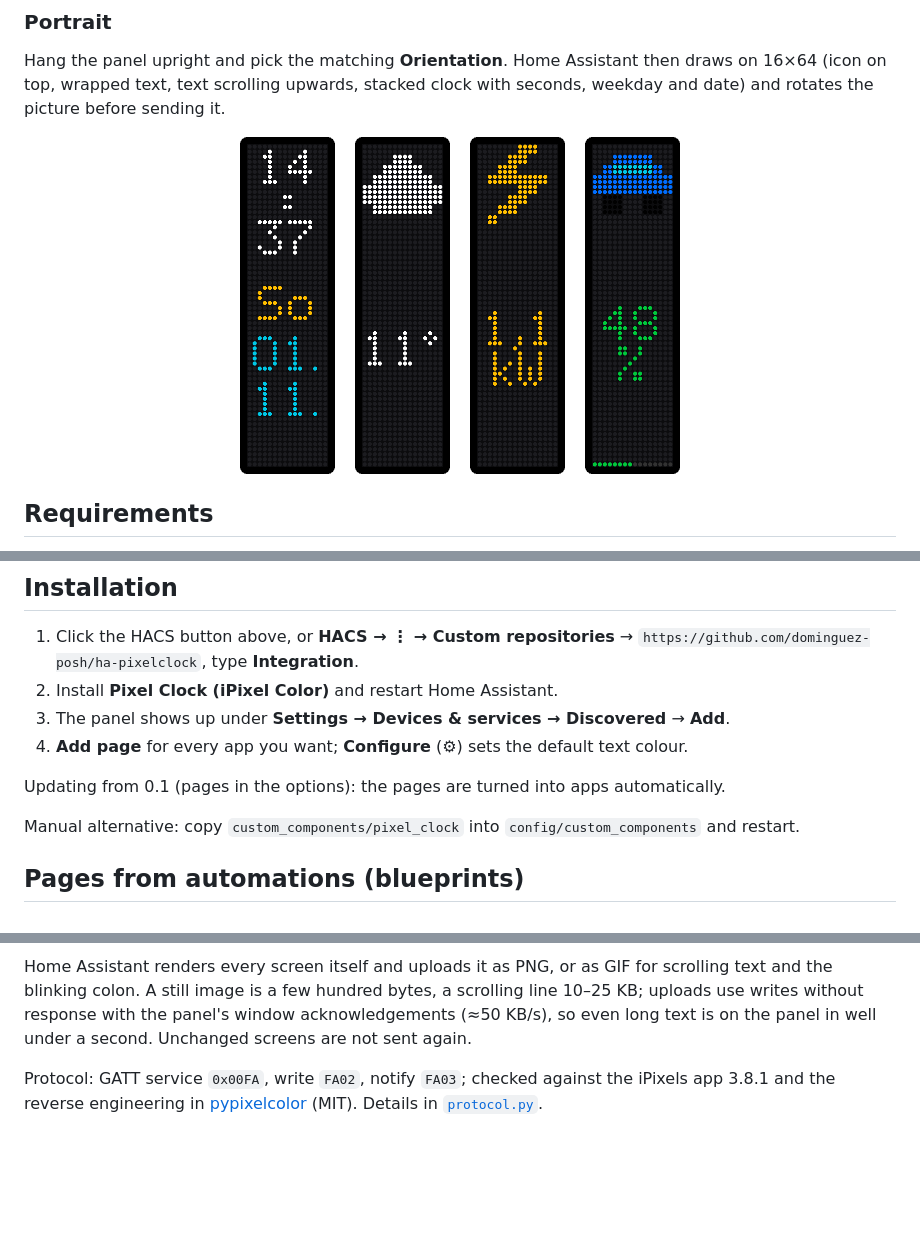
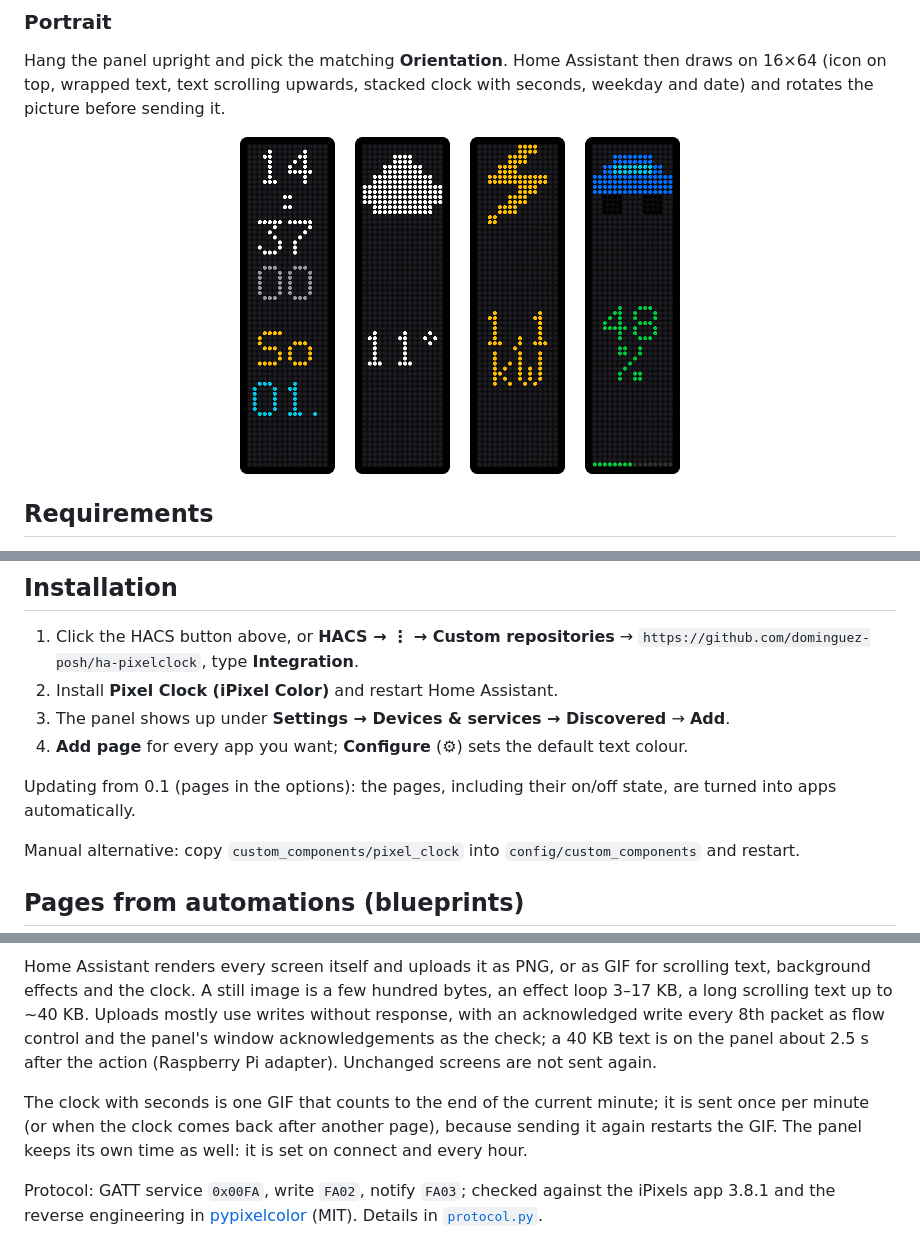
Before and after one commit to dominguez-posh/ha-pixelclock, a Markdown page: README.md, 3 parts joined by grey strips. Rendered like a GitHub page; pictures changed too: docs/images/portrait.png; blank space fills up the shorter version.

Commit message:
Docs: clock with seconds, upload and flow control, apps in the diagram; version 0.2.0
Co-Authored-By: Claude Opus 5.5 <noreply@anthropic.com>

````diff
--- a/README.md
+++ b/README.md
@@ -91,7 +91,8 @@ The USB cable only powers the panel (tested: no USB device shows up), so control
 3. The panel shows up under **Settings → Devices & services → Discovered** → **Add**.
 4. **Add page** for every app you want; **Configure** (⚙) sets the default text colour.
 
-Updating from 0.1 (pages in the options): the pages are turned into apps automatically.
+Updating from 0.1 (pages in the options): the pages, including their on/off state, are turned into
+apps automatically.
 
 Manual alternative: copy `custom_components/pixel_clock` into `config/custom_components` and restart.
 
@@ -165,10 +167,16 @@ flowchart LR
   R -->|preview| I["Image entity"]
 ```
 
-Home Assistant renders every screen itself and uploads it as PNG, or as GIF for scrolling text
-and the blinking colon. A still image is a few hundred bytes, a scrolling line 10–25 KB; uploads
-use writes without response with the panel's window acknowledgements (≈50 KB/s), so even long
-text is on the panel in well under a second. Unchanged screens are not sent again.
+Home Assistant renders every screen itself and uploads it as PNG, or as GIF for scrolling text,
+background effects and the clock. A still image is a few hundred bytes, an effect loop 3–17 KB, a
+long scrolling text up to ~40 KB. Uploads mostly use writes without response, with an acknowledged
+write every 8th packet as flow control and the panel's window acknowledgements as the check; a
+40 KB text is on the panel about 2.5 s after the action (Raspberry Pi adapter). Unchanged screens
+are not sent again.
+
+The clock with seconds is one GIF that counts to the end of the current minute; it is sent once
+per minute (or when the clock comes back after another page), because sending it again restarts
+the GIF. The panel keeps its own time as well: it is set on connect and every hour.
 
 Protocol: GATT service `0x00FA`, write `FA02`, notify `FA03`; checked against the iPixels app
 3.8.1 and the reverse engineering in [pypixelcolor](https://github.com/lucagoc/pypixelcolor)
````
Also changed, not shown: other parts of README.md (+3 -2 lines), 2 other files.
